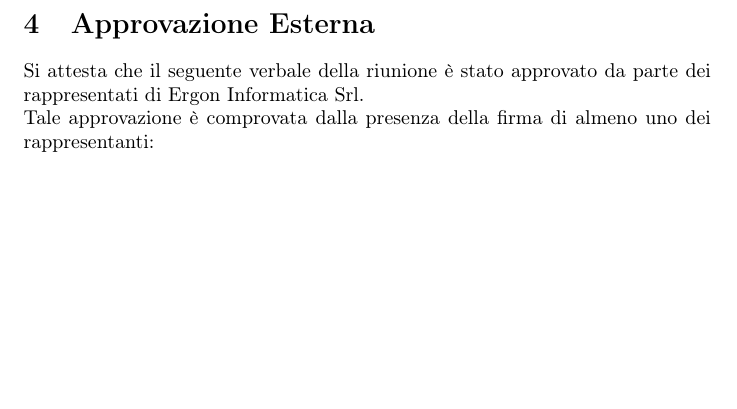
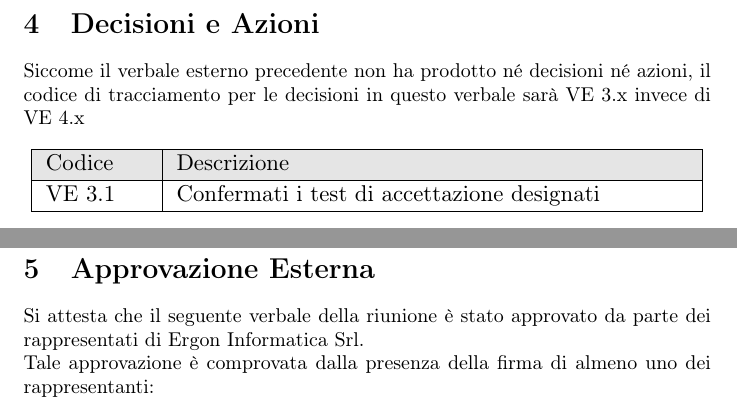
Before and after one commit to NullPointersGroup/Documentazione, a LaTeX document (src/RTB/Verbali Esterni/2026-02-04_verbale_esterno/2026-02-04_verbale_esterno.tex, which reads src/RTB/Verbali Esterni/2026-02-04_verbale_esterno/content/decisioni_azioni.tex): part of page 7 of 7 before the commit and two parts of pages 7 and 8 of 8 after it, the two joined at a grey line, cut at the place of the change, the shorter picture padded with empty space. Compiled offline with pdfLaTeX.

Commit message:
Sistemato decisioni

```diff
--- a/src/RTB/Verbali Esterni/2026-02-04_verbale_esterno/2026-02-04_verbale_esterno.tex
+++ b/src/RTB/Verbali Esterni/2026-02-04_verbale_esterno/2026-02-04_verbale_esterno.tex
@@ -49,7 +49,7 @@
 \newpage
 \input{content/diario}
 \newpage
-% \input{content/decisioni_azioni}
+\input{content/decisioni_azioni}
 \newpage
 \input{content/approvazione}
 
--- a/src/RTB/Verbali Esterni/2026-02-04_verbale_esterno/content/decisioni_azioni.tex
+++ b/src/RTB/Verbali Esterni/2026-02-04_verbale_esterno/content/decisioni_azioni.tex
@@ -1,4 +1,5 @@
 \section{Decisioni e Azioni}
+Siccome il verbale esterno precedente non ha prodotto né decisioni né azioni, il codice di tracciamento per le decisioni in questo verbale sarà VE 3.x invece di VE 4.x
 \begin{table}[h]
 	\centering
 	\renewcommand{\arraystretch}{1.1} % Aumenta l'altezza delle righe del 50%
@@ -8,6 +9,8 @@
 			\rowcolor[gray]{0.9}
 			Codice & Descrizione \\
 			\hline
+			VE 3.1 & Confermati i test di accettazione designati \\
+			\hline
 		\end{tabular}
 	}
 \end{table}
```
